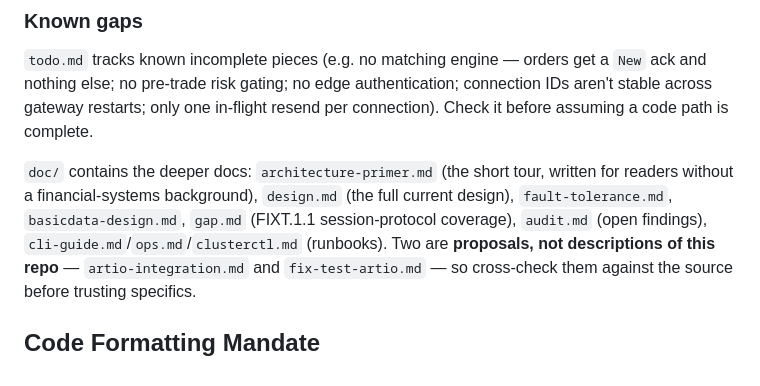
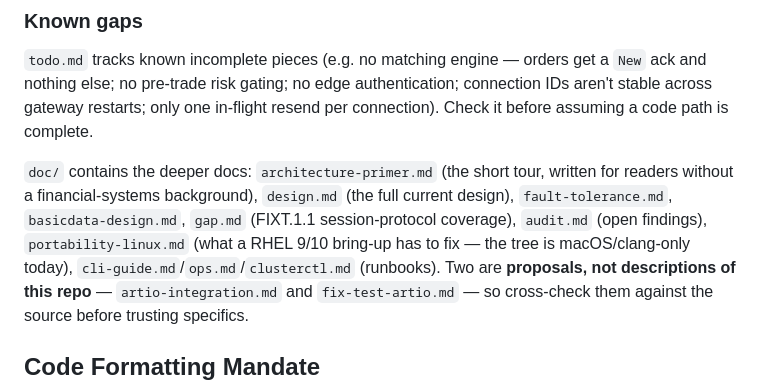
Before and after one commit to FredrikJDahlberg/seqeron, a Markdown page: CLAUDE.md, the part around the change. GitHub-like rendering.

Commit message:
RHEL portability issues

```diff
--- a/CLAUDE.md
+++ b/CLAUDE.md
@@ -462,6 +462,7 @@ complete.
 `doc/` contains the deeper docs: `architecture-primer.md` (the short tour, written for readers
 without a financial-systems background), `design.md` (the full current design), `fault-tolerance.md`,
 `basicdata-design.md`, `gap.md` (FIXT.1.1 session-protocol coverage), `audit.md` (open findings),
+`portability-linux.md` (what a RHEL 9/10 bring-up has to fix — the tree is macOS/clang-only today),
 `cli-guide.md`/`ops.md`/`clusterctl.md` (runbooks). Two are **proposals, not descriptions of this
 repo** — `artio-integration.md` and `fix-test-artio.md` — so cross-check them against the source
 before trusting specifics.
```
Also changed, not shown: doc/portability-linux.md (added, +315 -0 lines).
